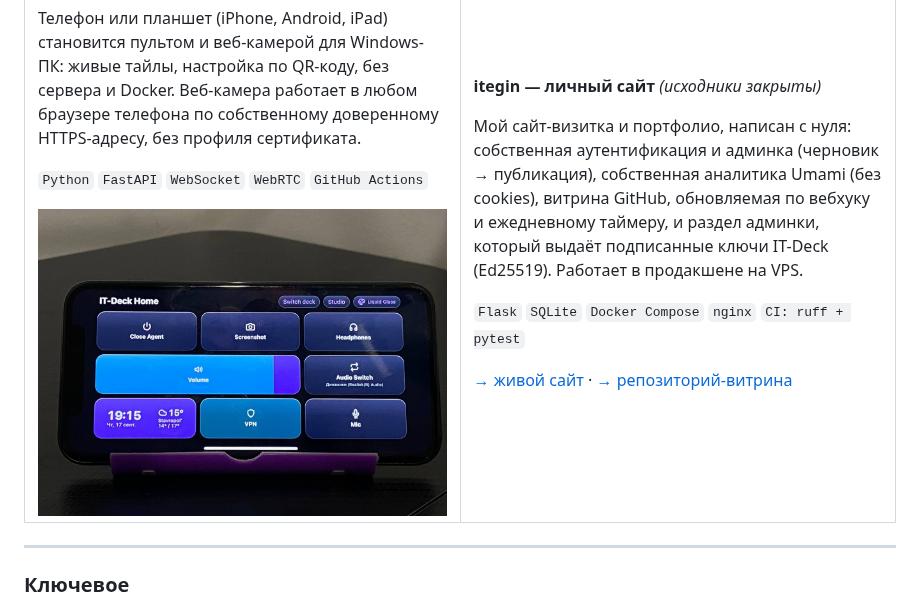
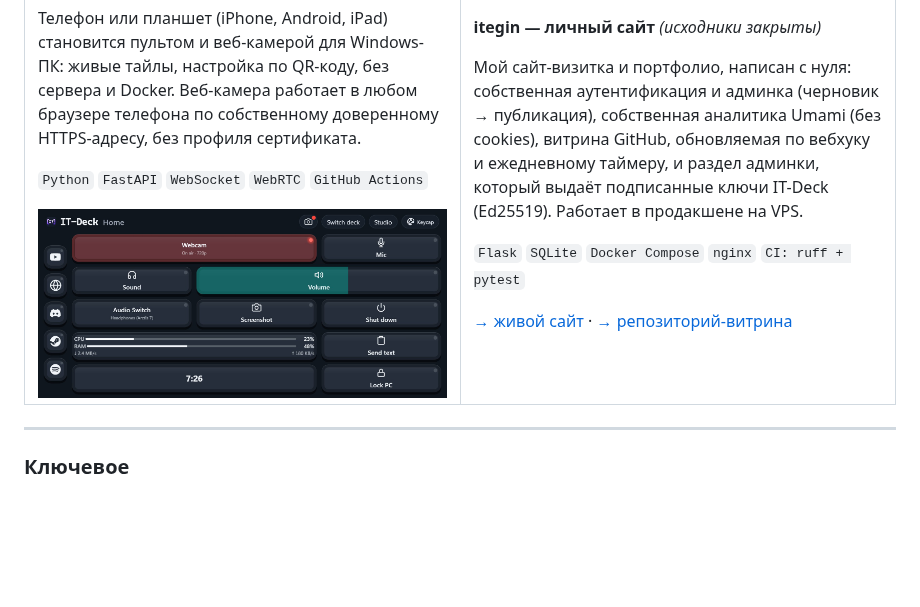
Before and after one commit to Itegin/itegin, a Markdown page: README.ru.md, the part around the change. GitHub-like rendering; pictures changed too: assets/it-deck-deck.jpg (added), assets/it-deck-screenshot.jpg (deleted); blank space fills up the shorter version.

Commit message:
Profile: current IT-Deck deck screenshot instead of the old phone photo

```diff
--- a/README.ru.md
+++ b/README.ru.md
@@ -50,7 +50,7 @@
 
 `Python` `FastAPI` `WebSocket` `WebRTC` `GitHub Actions`
 
-<img src="assets/it-deck-screenshot.jpg" width="100%" alt="IT-Deck на телефоне">
+<img src="assets/it-deck-deck.jpg" width="100%" alt="Дека IT-Deck Home: веб-камера в эфире 720p, Mic, Sound, Volume, Audio Switch, Screenshot, Shut down, CPU и RAM, Send text, часы и Lock PC, слева быстрый запуск YouTube, браузера, Discord, Steam и Spotify">
 
 </td>
 <td width="50%" valign="top">
```
Also changed, not shown: README.md (+1 -1 lines).
